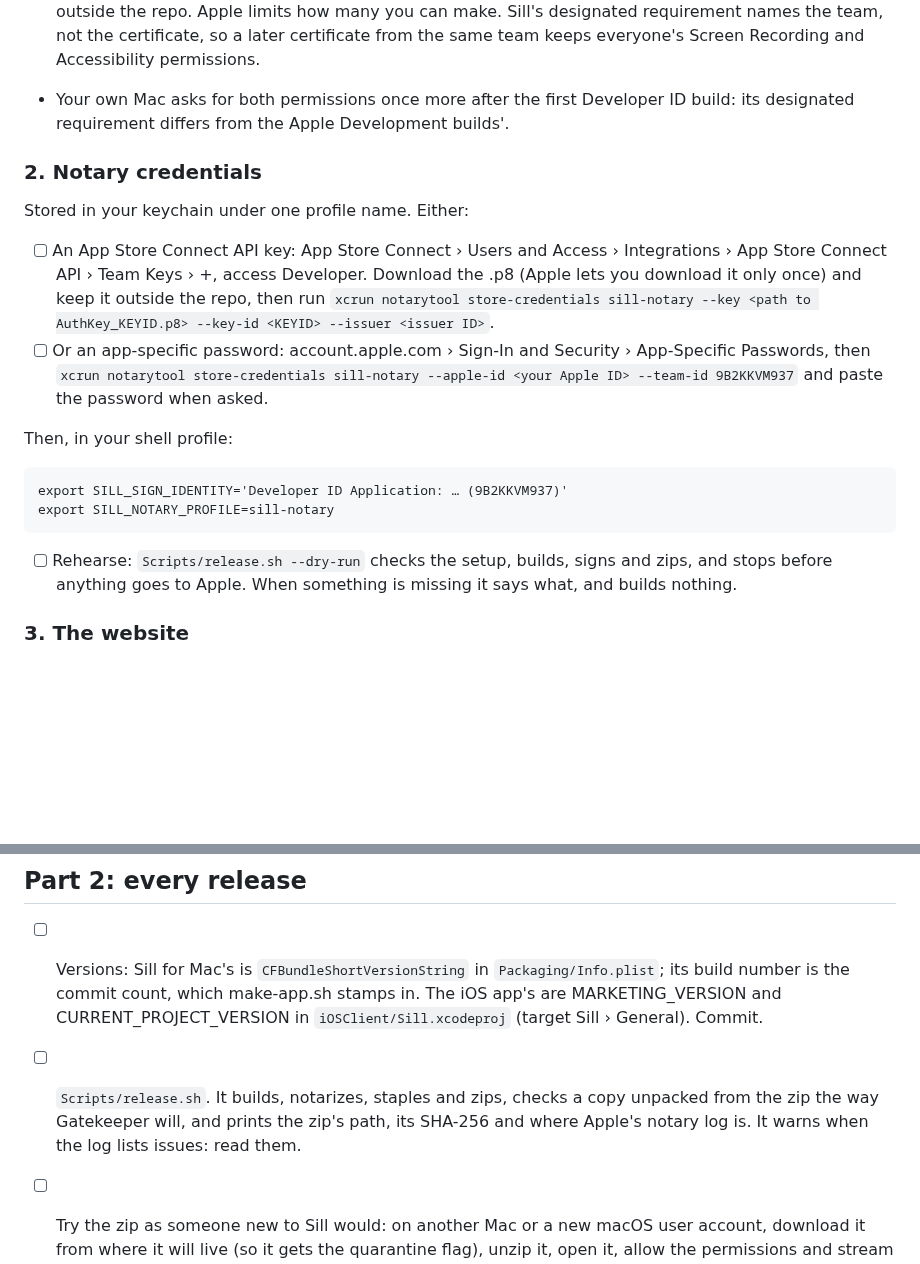
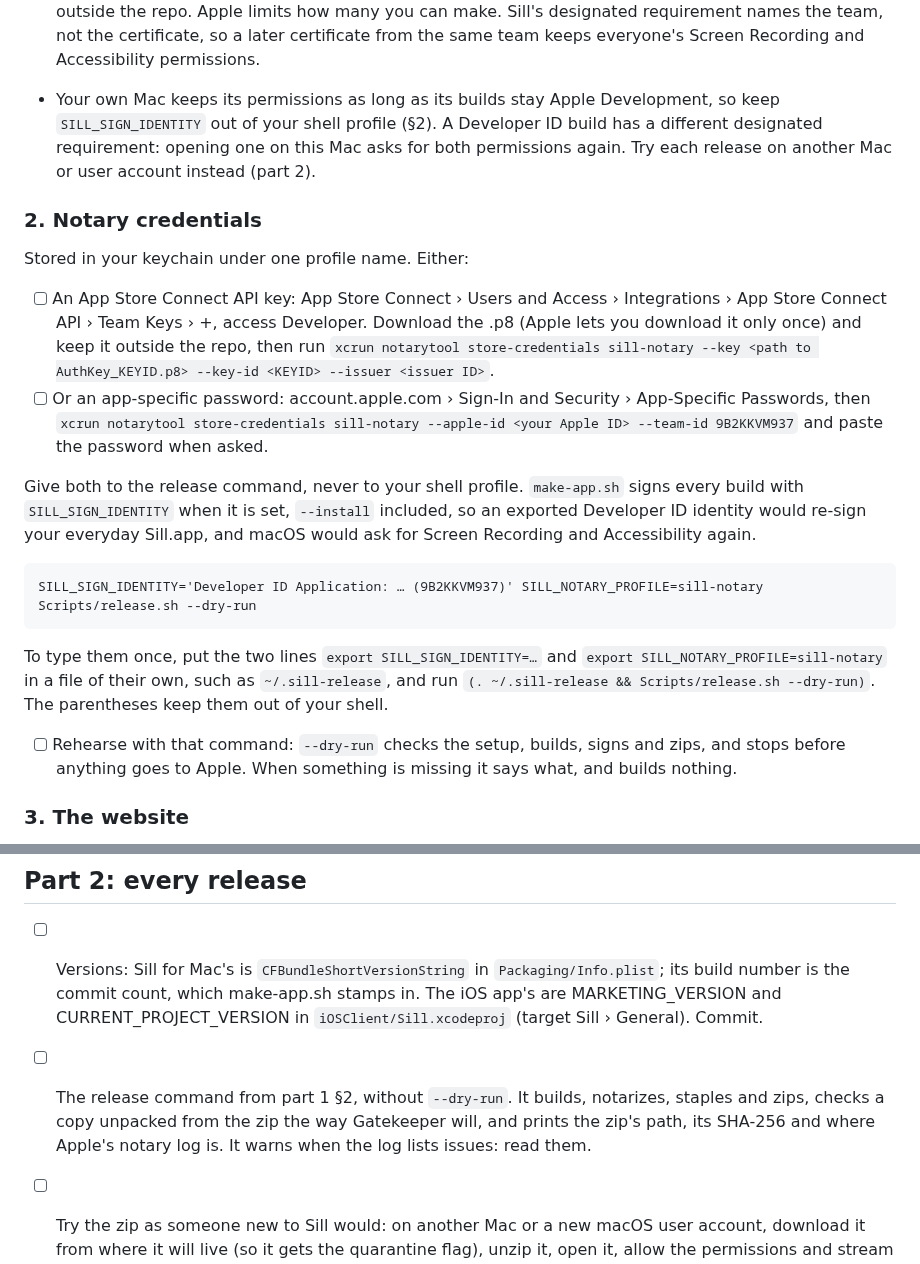
Before and after one commit to Saffsanity/sill, a Markdown page: docs/release-checklist.md, 2 parts joined by grey strips. Rendered like a GitHub page; blank space fills up the shorter version.

Commit message:
docs: the release's signing variables go on the command, not the shell profile
The checklist said to export SILL_SIGN_IDENTITY (Developer ID) and
SILL_NOTARY_PROFILE in the shell profile. make-app.sh reads
SILL_SIGN_IDENTITY for every build, not only --release, so Noah's everyday
"make-app.sh --install --open" would have started signing the installed
Sill.app with Developer ID: a different designated requirement, so Screen
Recording and Accessibility asked for again, and flipped back by any shell
that skips the profile.

The checklist now gives both to the release command itself, with a file
sourced in a subshell as the way to type them once; the rehearsal and part 2
use that command, and the note about this Mac's permissions says what keeps
them. The README says the same in one sentence. No script changes.

Verified with make-app.sh unchanged and codesign, security, swift and xcrun
stubbed (a keychain with both identities): with the old profile exports, a
plain make-app.sh signs with Developer ID; with the variables on one command,
or sourced in a subshell, that command sees both, the shell keeps neither, and
the next plain make-app.sh signs with Apple Development.

Co-Authored-By: Claude Opus 5.5 (1M context) <noreply@anthropic.com>

````diff
--- a/docs/release-checklist.md
+++ b/docs/release-checklist.md
@@ -38,8 +38,10 @@ Only the Account Holder can make one.
       password, kept outside the repo. Apple limits how many you can make. Sill's designated
       requirement names the team, not the certificate, so a later certificate from the same team
       keeps everyone's Screen Recording and Accessibility permissions.
-- Your own Mac asks for both permissions once more after the first Developer ID build: its
-  designated requirement differs from the Apple Development builds'.
+- Your own Mac keeps its permissions as long as its builds stay Apple Development, so keep
+  `SILL_SIGN_IDENTITY` out of your shell profile (§2). A Developer ID build has a different
+  designated requirement: opening one on this Mac asks for both permissions again. Try each
+  release on another Mac or user account instead (part 2).
 
 ### 2. Notary credentials
 
@@ -53,14 +55,21 @@ Stored in your keychain under one profile name. Either:
       Passwords, then `xcrun notarytool store-credentials sill-notary --apple-id <your Apple ID> --team-id 9B2KKVM937`
       and paste the password when asked.
 
-Then, in your shell profile:
+Give both to the release command, never to your shell profile. `make-app.sh` signs every build
+with `SILL_SIGN_IDENTITY` when it is set, `--install` included, so an exported Developer ID
+identity would re-sign your everyday Sill.app, and macOS would ask for Screen Recording and
+Accessibility again.
 
 ```
-export SILL_SIGN_IDENTITY='Developer ID Application: … (9B2KKVM937)'
-export SILL_NOTARY_PROFILE=sill-notary
+SILL_SIGN_IDENTITY='Developer ID Application: … (9B2KKVM937)' SILL_NOTARY_PROFILE=sill-notary Scripts/release.sh --dry-run
 ```
 
-- [ ] Rehearse: `Scripts/release.sh --dry-run` checks the setup, builds, signs and zips, and stops
+To type them once, put the two lines `export SILL_SIGN_IDENTITY=…` and
+`export SILL_NOTARY_PROFILE=sill-notary` in a file of their own, such as `~/.sill-release`, and
+run `(. ~/.sill-release && Scripts/release.sh --dry-run)`. The parentheses keep them out of your
+shell.
+
+- [ ] Rehearse with that command: `--dry-run` checks the setup, builds, signs and zips, and stops
       before anything goes to Apple. When something is missing it says what, and builds nothing.
 
 ### 3. The website
@@ -137,9 +146,10 @@ git -C ../sill-site add -A && git -C ../sill-site commit -m "Update the site" &&
       build number is the commit count, which make-app.sh stamps in. The iOS app's are
       MARKETING_VERSION and CURRENT_PROJECT_VERSION in `iOSClient/Sill.xcodeproj` (target Sill ›
       General). Commit.
-- [ ] `Scripts/release.sh`. It builds, notarizes, staples and zips, checks a copy unpacked from
-      the zip the way Gatekeeper will, and prints the zip's path, its SHA-256 and where Apple's
-      notary log is. It warns when the log lists issues: read them.
+- [ ] The release command from part 1 §2, without `--dry-run`. It builds, notarizes, staples and
+      zips, checks a copy unpacked from the zip the way Gatekeeper will, and prints the zip's
+      path, its SHA-256 and where Apple's notary log is. It warns when the log lists issues: read
+      them.
 - [ ] Try the zip as someone new to Sill would: on another Mac or a new macOS user account,
       download it from where it will live (so it gets the quarantine flag), unzip it, open it,
       allow the permissions and stream to a device. For 1.0 this is the reviewer's path: film it
````
Also changed, not shown: README.md (+5 -2 lines).
